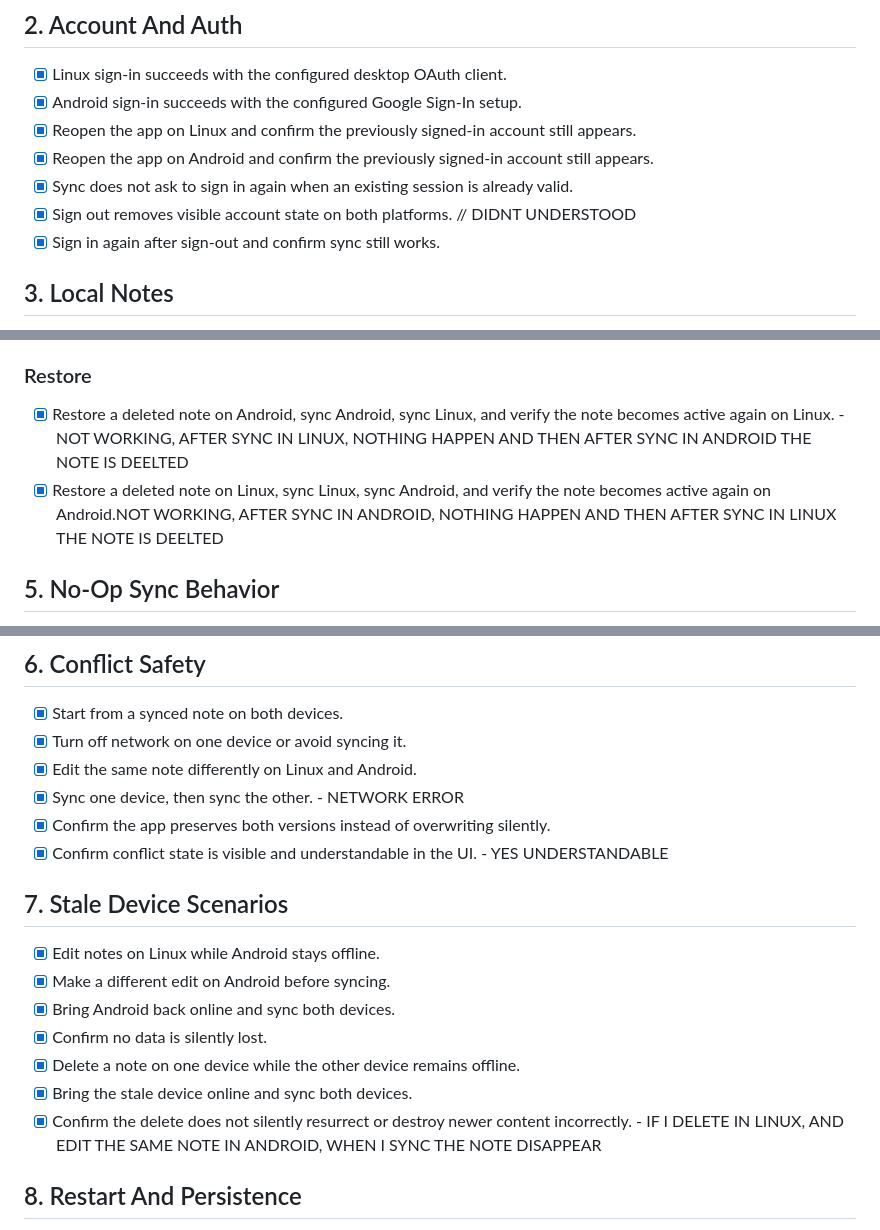
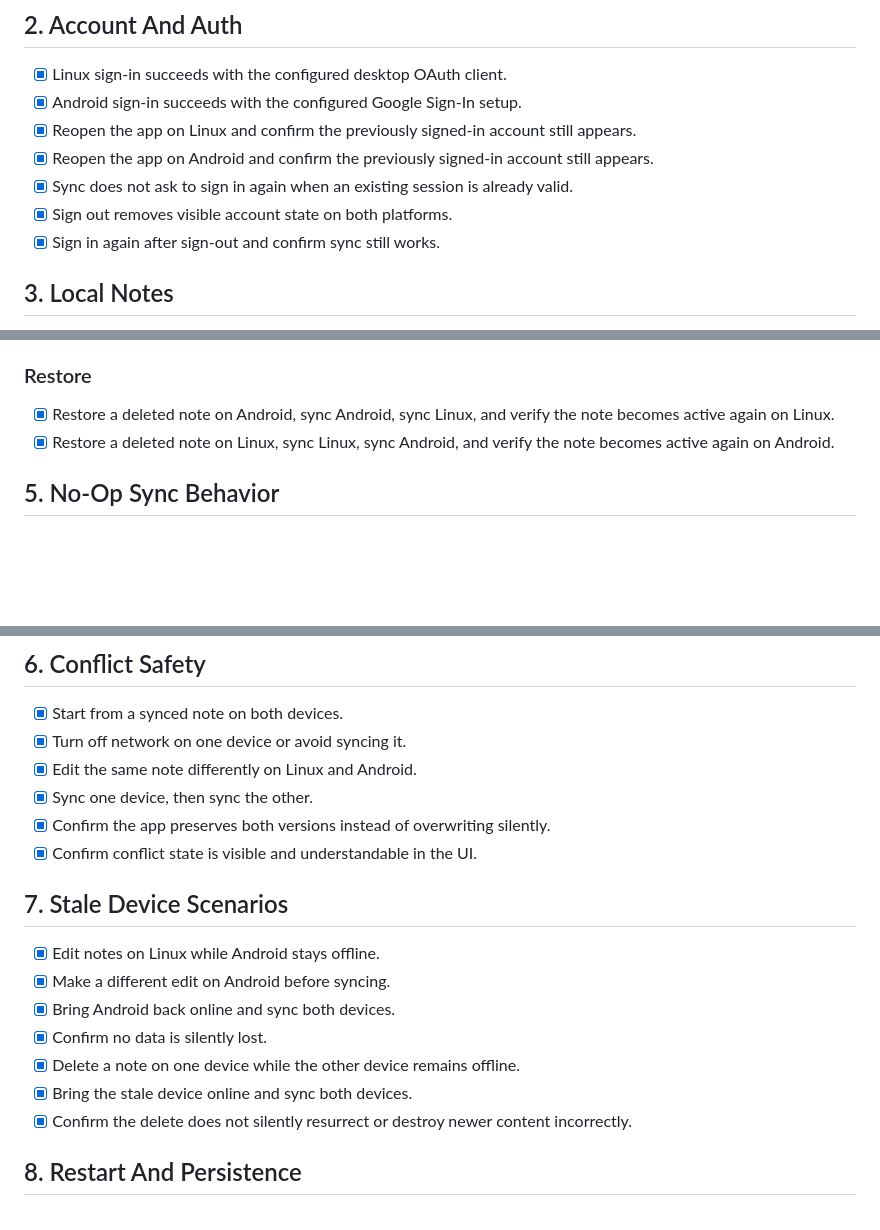
Before and after one commit to gabmeirinho/proper-notes, a Markdown page: QA_CHECKLIST.md, 3 parts joined by grey strips. GitHub-like rendering; blank space fills up the shorter version.

Commit message:
fix frustated QA comments

```diff
--- a/QA_CHECKLIST.md
+++ b/QA_CHECKLIST.md
@@ -30,7 +30,7 @@ Use at least two real devices/environments:
 - [X] Reopen the app on Linux and confirm the previously signed-in account still appears.
 - [X] Reopen the app on Android and confirm the previously signed-in account still appears.
 - [X] Sync does not ask to sign in again when an existing session is already valid.
-- [X] Sign out removes visible account state on both platforms. // DIDNT UNDERSTOOD
+- [X] Sign out removes visible account state on both platforms.
 - [X] Sign in again after sign-out and confirm sync still works.
 
 ## 3. Local Notes
@@ -65,8 +65,8 @@ Use at least two real devices/environments:
 
 ### Restore
 
-- [X] Restore a deleted note on Android, sync Android, sync Linux, and verify the note becomes active again on Linux. - NOT WORKING, AFTER SYNC IN LINUX, NOTHING HAPPEN AND THEN AFTER SYNC IN ANDROID THE NOTE IS DEELTED
-- [X] Restore a deleted note on Linux, sync Linux, sync Android, and verify the note becomes active again on Android.NOT WORKING, AFTER SYNC IN ANDROID, NOTHING HAPPEN AND THEN AFTER SYNC IN LINUX THE NOTE IS DEELTED
+- [X] Restore a deleted note on Android, sync Android, sync Linux, and verify the note becomes active again on Linux.
+- [X] Restore a deleted note on Linux, sync Linux, sync Android, and verify the note becomes active again on Android.
 
 ## 5. No-Op Sync Behavior
 
@@ -80,9 +80,9 @@ Use at least two real devices/environments:
 - [X] Start from a synced note on both devices.
 - [X] Turn off network on one device or avoid syncing it.
 - [X] Edit the same note differently on Linux and Android.
-- [X] Sync one device, then sync the other. - NETWORK ERROR
+- [X] Sync one device, then sync the other.
 - [X] Confirm the app preserves both versions instead of overwriting silently.
-- [X] Confirm conflict state is visible and understandable in the UI. - YES UNDERSTANDABLE
+- [X] Confirm conflict state is visible and understandable in the UI.
 
 ## 7. Stale Device Scenarios
 
@@ -92,7 +92,7 @@ Use at least two real devices/environments:
 - [X] Confirm no data is silently lost.
 - [X] Delete a note on one device while the other device remains offline.
 - [X] Bring the stale device online and sync both devices.
-- [X] Confirm the delete does not silently resurrect or destroy newer content incorrectly. - IF I DELETE IN LINUX, AND EDIT THE SAME NOTE IN ANDROID, WHEN I SYNC THE NOTE DISAPPEAR
+- [X] Confirm the delete does not silently resurrect or destroy newer content incorrectly.
 
 ## 8. Restart And Persistence
 
```
